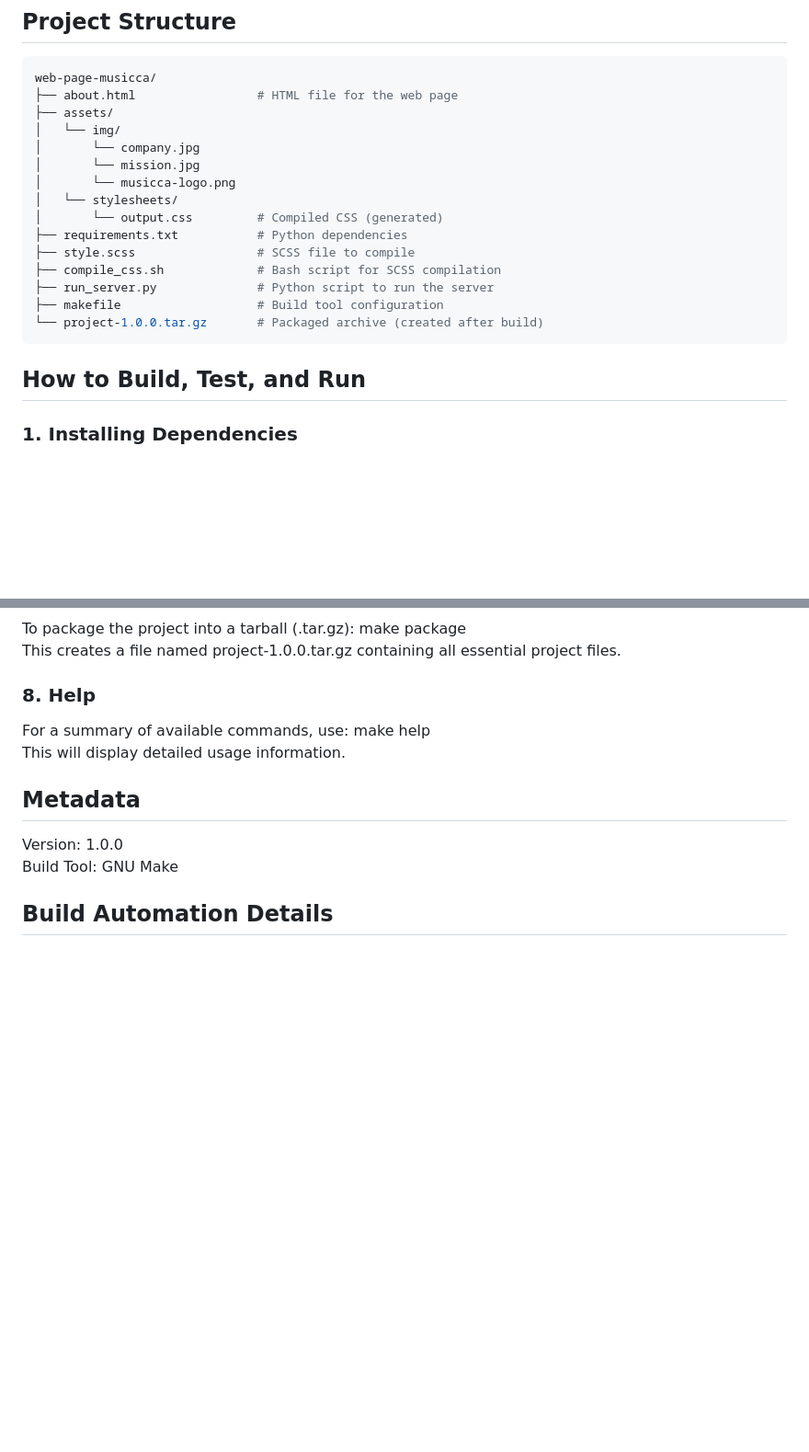
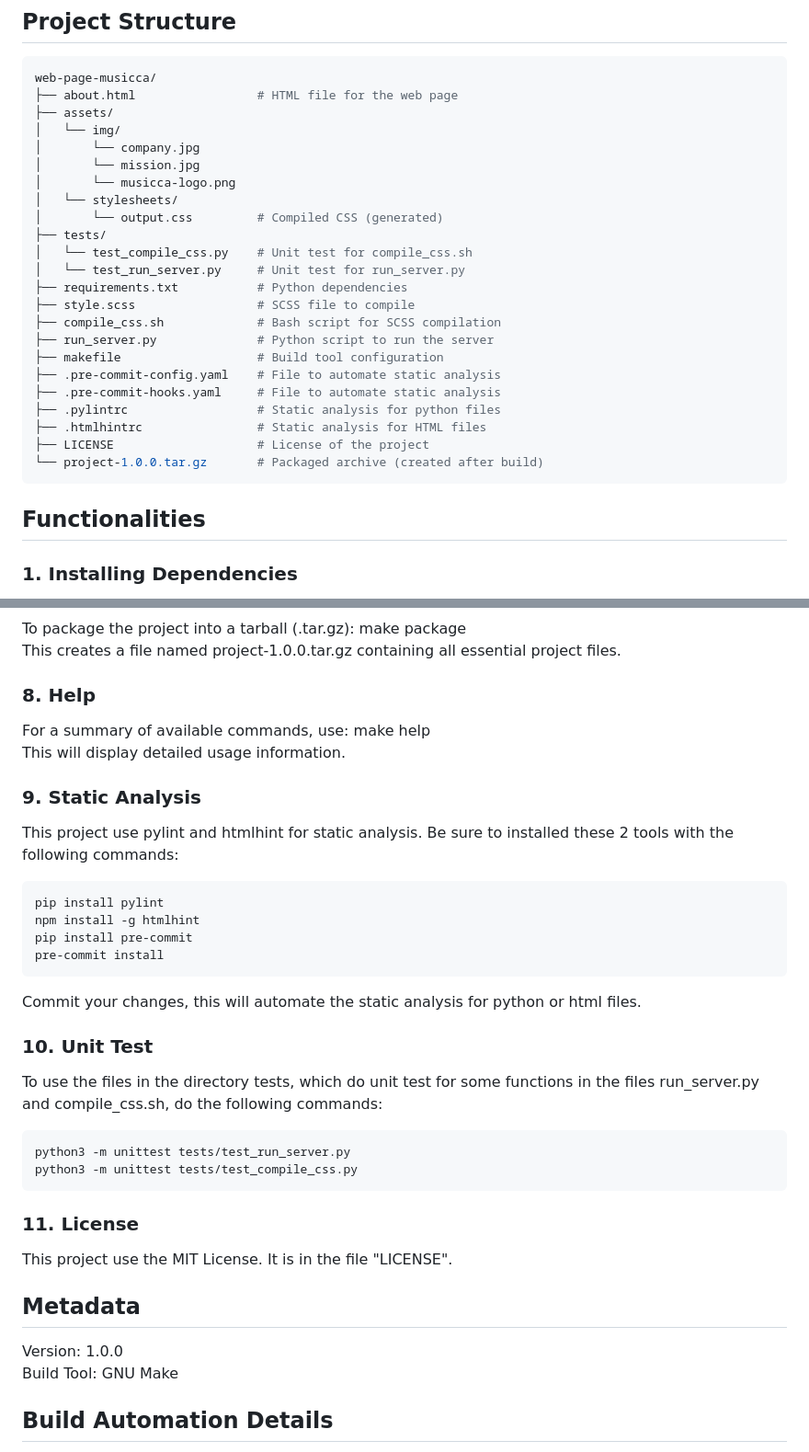
Before and after one commit to clarabourgeois/web-page-musicca, a Markdown page: Readme_todo.md, 2 parts joined by grey strips. Shown: that part at 92% size. Drawn GitHub-style; blank space fills up the shorter version.

````diff
--- a/Readme_todo.md
+++ b/Readme_todo.md
@@ -17,15 +17,23 @@ web-page-musicca/
 │       └── musicca-logo.png
 │   └── stylesheets/
 │       └── output.css         # Compiled CSS (generated)
+├── tests/
+│   └── test_compile_css.py    # Unit test for compile_css.sh
+│   └── test_run_server.py     # Unit test for run_server.py
 ├── requirements.txt           # Python dependencies
 ├── style.scss                 # SCSS file to compile
 ├── compile_css.sh             # Bash script for SCSS compilation
 ├── run_server.py              # Python script to run the server
 ├── makefile                   # Build tool configuration
+├── .pre-commit-config.yaml    # File to automate static analysis
+├── .pre-commit-hooks.yaml     # File to automate static analysis
+├── .pylintrc                  # Static analysis for python files
+├── .htmlhintrc                # Static analysis for HTML files
+├── LICENSE                    # License of the project
 └── project-1.0.0.tar.gz       # Packaged archive (created after build)
 ```
 
-## How to Build, Test, and Run #
+## Functionalities #
 ### 1. Installing Dependencies #
 Run the following command to install all system and Python dependencies.
 This command performs the following steps:
@@ -61,6 +69,26 @@ This creates a file named project-1.0.0.tar.gz containing all essential project
 For a summary of available commands, use: make help
 This will display detailed usage information.
 
+### 9. Static Analysis
+This project use pylint and htmlhint for static analysis. Be sure to installed these 2 tools with the following commands:
+```bash
+pip install pylint
+npm install -g htmlhint
+pip install pre-commit
+pre-commit install
+```
+Commit your changes, this will automate the static analysis for python or html files.
+
+### 10. Unit Test
+To use the files in the directory tests, which do unit test for some functions in the files run_server.py and compile_css.sh, do the following commands:
+```bash
+python3 -m unittest tests/test_run_server.py
+python3 -m unittest tests/test_compile_css.py
+```
+
+### 11. License
+This project use the MIT License. It is in the file "LICENSE".
+
 ## Metadata
 Version: 1.0.0
 Build Tool: GNU Make
````
